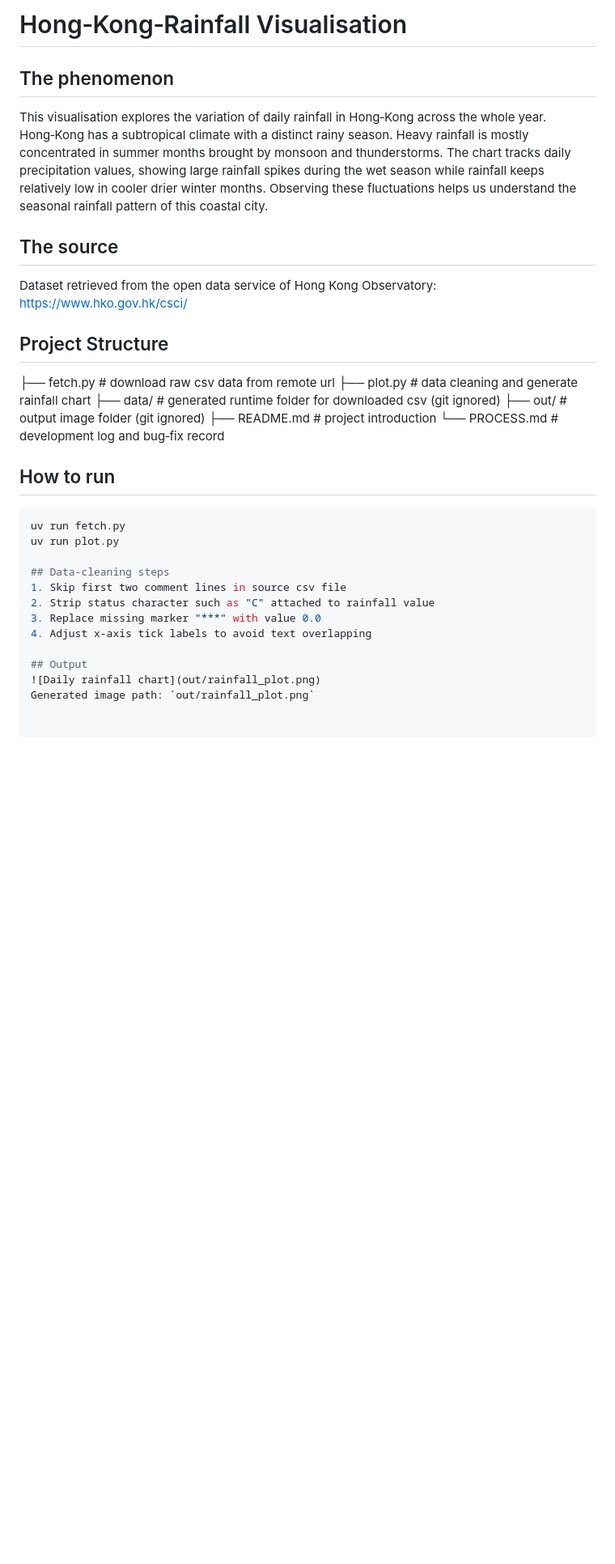
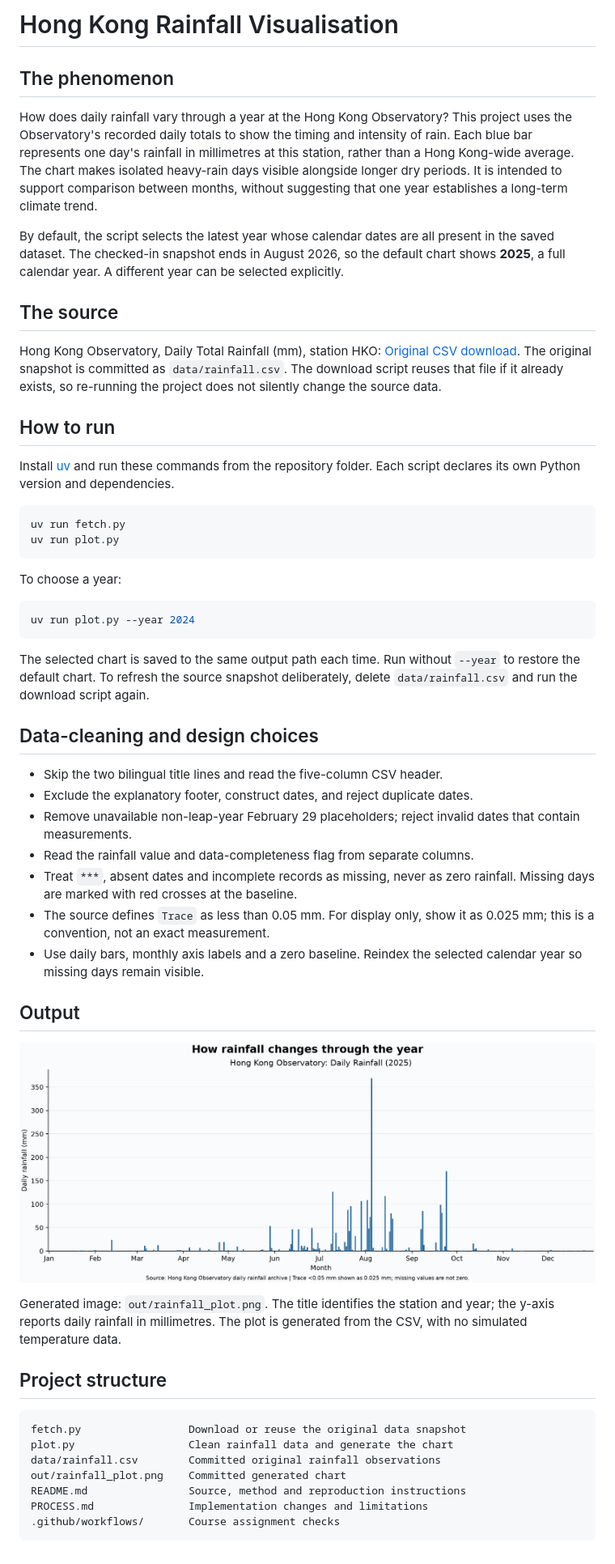
Before and after one commit to Lin-Zhiyu00/hong-kong-rainfall, a Markdown page: README.md, the part around the change. Shown at 81% size. Rendered like a GitHub page; pictures changed too: out/rainfall_plot.png; blank space fills up the shorter version.

Commit message:
Plot real HKO rainfall and correct assignment documentation

````diff
--- a/README.md
+++ b/README.md
@@ -1,29 +1,58 @@
-# Hong‑Kong‑Rainfall Visualisation
+# Hong Kong Rainfall Visualisation
 
 ## The phenomenon
-This visualisation explores the variation of daily rainfall in Hong‑Kong across the whole year. Hong‑Kong has a subtropical climate with a distinct rainy season. Heavy rainfall is mostly concentrated in summer months brought by monsoon and thunderstorms. The chart tracks daily precipitation values, showing large rainfall spikes during the wet season while rainfall keeps relatively low in cooler drier winter months. Observing these fluctuations helps us understand the seasonal rainfall pattern of this coastal city.
+
+How does daily rainfall vary through a year at the Hong Kong Observatory? This project uses the Observatory's recorded daily totals to show the timing and intensity of rain. Each blue bar represents one day's rainfall in millimetres at this station, rather than a Hong Kong-wide average. The chart makes isolated heavy-rain days visible alongside longer dry periods. It is intended to support comparison between months, without suggesting that one year establishes a long-term climate trend.
+
+By default, the script selects the latest year whose calendar dates are all present in the saved dataset. The checked-in snapshot ends in August 2026, so the default chart shows **2025**, a full calendar year. A different year can be selected explicitly.
+
 ## The source
-Dataset retrieved from the open data service of Hong Kong Observatory:
-<https://www.hko.gov.hk/csci/>
-## Project Structure
-├── fetch.py        # download raw csv data from remote url
-├── plot.py         # data cleaning and generate rainfall chart
-├── data/           # generated runtime folder for downloaded csv (git ignored)
-├── out/            # output image folder (git ignored)
-├── README.md       # project introduction
-└── PROCESS.md      # development log and bug‑fix record
+
+Hong Kong Observatory, Daily Total Rainfall (mm), station HKO:
+[Original CSV download](https://data.weather.gov.hk/weatherAPI/cis/csvfile/HKO/ALL/daily_HKO_RF_ALL.csv).
+The original snapshot is committed as `data/rainfall.csv`. The download script reuses that file if it already exists, so re-running the project does not silently change the source data.
 
 ## How to run
+
+Install [uv](https://docs.astral.sh/uv/) and run these commands from the repository folder. Each script declares its own Python version and dependencies.
+
 ```bash
 uv run fetch.py
 uv run plot.py
+```
 
-## Data‑cleaning steps
-1. Skip first two comment lines in source csv file
-2. Strip status character such as "C" attached to rainfall value
-3. Replace missing marker "***" with value 0.0
-4. Adjust x‑axis tick labels to avoid text overlapping
+To choose a year:
+
+```bash
+uv run plot.py --year 2024
+```
+
+The selected chart is saved to the same output path each time. Run without `--year` to restore the default chart. To refresh the source snapshot deliberately, delete `data/rainfall.csv` and run the download script again.
+
+## Data-cleaning and design choices
+
+- Skip the two bilingual title lines and read the five-column CSV header.
+- Exclude the explanatory footer, construct dates, and reject duplicate dates.
+- Remove unavailable non-leap-year February 29 placeholders; reject invalid dates that contain measurements.
+- Read the rainfall value and data-completeness flag from separate columns.
+- Treat `***`, absent dates and incomplete records as missing, never as zero rainfall. Missing days are marked with red crosses at the baseline.
+- The source defines `Trace` as less than 0.05 mm. For display only, show it as 0.025 mm; this is a convention, not an exact measurement.
+- Use daily bars, monthly axis labels and a zero baseline. Reindex the selected calendar year so missing days remain visible.
 
 ## Output
+
 ![Daily rainfall chart](out/rainfall_plot.png)
-Generated image path: `out/rainfall_plot.png`
+
+Generated image: `out/rainfall_plot.png`. The title identifies the station and year; the y-axis reports daily rainfall in millimetres. The plot is generated from the CSV, with no simulated temperature data.
+
+## Project structure
+
+```text
+fetch.py                 Download or reuse the original data snapshot
+plot.py                  Clean rainfall data and generate the chart
+data/rainfall.csv        Committed original rainfall observations
+out/rainfall_plot.png    Committed generated chart
+README.md                Source, method and reproduction instructions
+PROCESS.md               Implementation changes and limitations
+.github/workflows/       Course assignment checks
+```
````
Also changed, not shown: PROCESS.md (+25 -14 lines), 2 other files.
